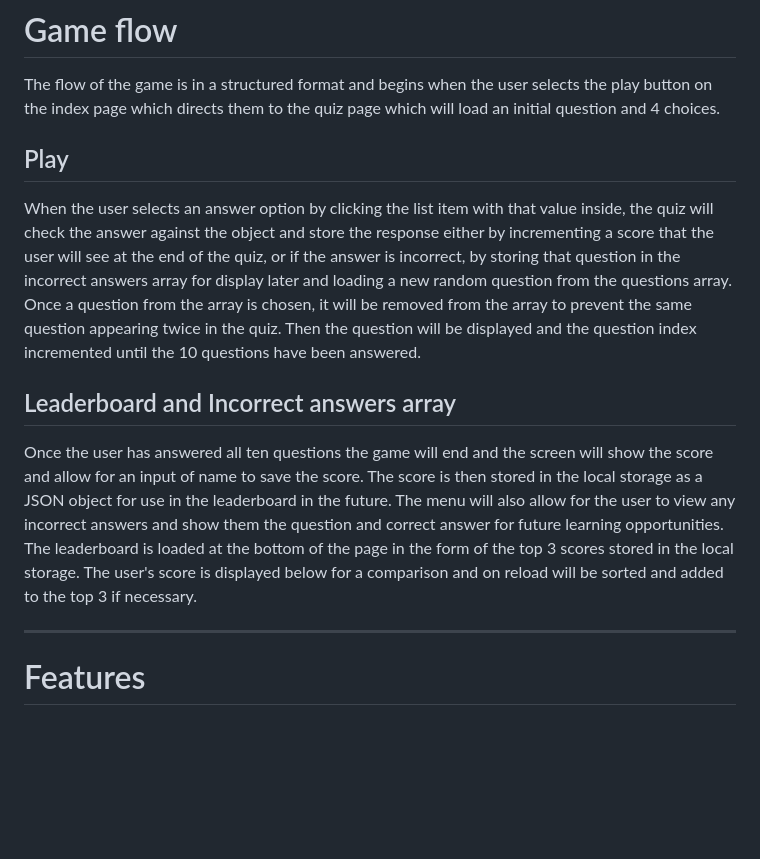
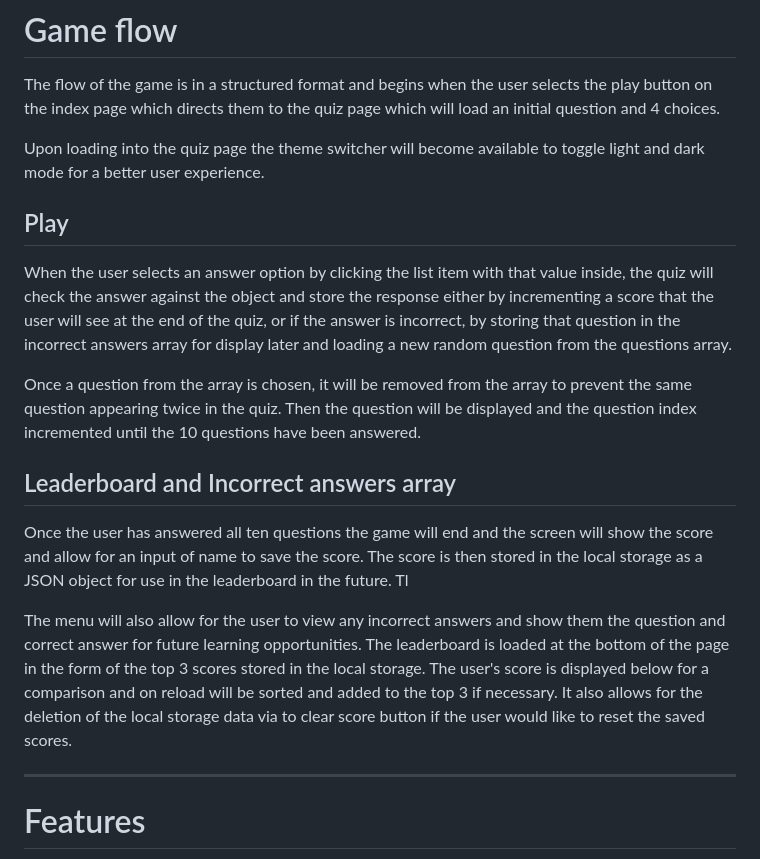
Before and after one commit to MacauleyMorgan/The-Big-Quiz-CIMP2, a Markdown page: README.md, the part around the change. Drawn GitHub-style; blank space fills up the shorter version.

Commit message:
Update README.md
Added detail about theme switcher in game flow section of read me

```diff
--- a/README.md
+++ b/README.md
@@ -26,13 +26,19 @@ This project was created for educational purposes to demonstrate knowledge of ja
 # Game flow
 The flow of the game is in a structured format and begins when the user selects the play button on the index page which directs them to the quiz page which will load an initial question and 4 choices.
 
+Upon loading into the quiz page the theme switcher will become available to toggle light and dark mode for a better user experience.
+
 ## Play
 
-When the user selects an answer option by clicking the list item with that value inside, the quiz will check the answer against the object and store the response either by incrementing a score that the user will see at the end of the quiz, or if the answer is incorrect, by storing that question in the incorrect answers array for display later and loading a new random question from the questions array. Once a question from the array is chosen, it will be removed from the array to prevent the same question appearing twice in the quiz. Then the question will be displayed and the question index incremented until the 10 questions have been answered.
+When the user selects an answer option by clicking the list item with that value inside, the quiz will check the answer against the object and store the response either by incrementing a score that the user will see at the end of the quiz, or if the answer is incorrect, by storing that question in the incorrect answers array for display later and loading a new random question from the questions array.
+
+Once a question from the array is chosen, it will be removed from the array to prevent the same question appearing twice in the quiz. Then the question will be displayed and the question index incremented until the 10 questions have been answered.
 
 ## Leaderboard and Incorrect answers array
 
-Once the user has answered all ten questions the game will end and the screen will show the score and allow for an input of name to save the score. The score is then stored in the local storage as a JSON object for use in the leaderboard in the future. The menu will also allow for the user to view any incorrect answers and show them the question and correct answer for future learning opportunities. The leaderboard is loaded at the bottom of the page in the form of the top 3 scores stored in the local storage. The user's score is displayed below for a comparison and on reload will be sorted and added to the top 3 if necessary.
+Once the user has answered all ten questions the game will end and the screen will show the score and allow for an input of name to save the score. The score is then stored in the local storage as a JSON object for use in the leaderboard in the future. Tl
+
+The menu will also allow for the user to view any incorrect answers and show them the question and correct answer for future learning opportunities. The leaderboard is loaded at the bottom of the page in the form of the top 3 scores stored in the local storage. The user's score is displayed below for a comparison and on reload will be sorted and added to the top 3 if necessary. It also allows for the deletion of the local storage data via to clear score button if the user would like to reset the saved scores.
 
 ---
 # Features
```
